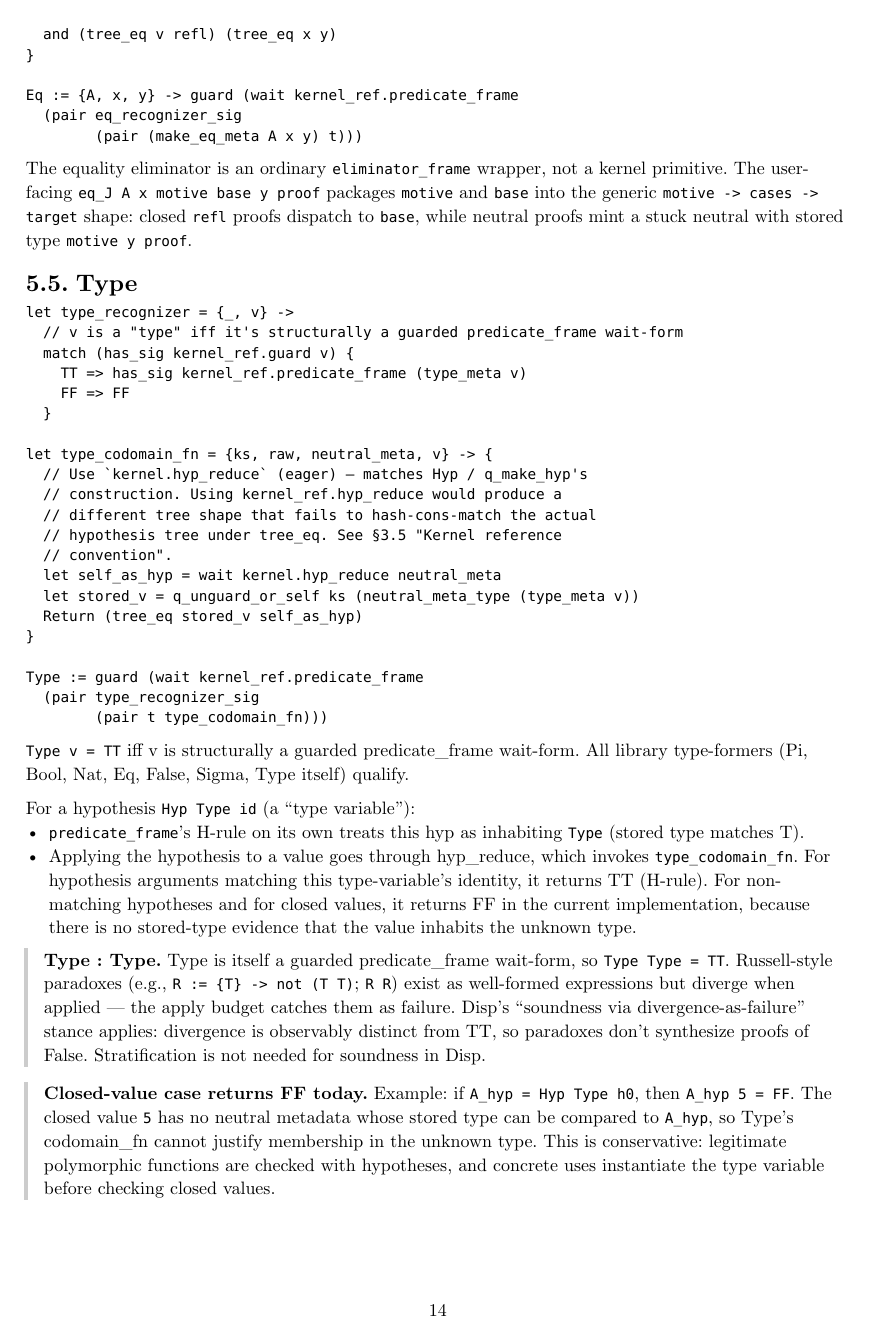
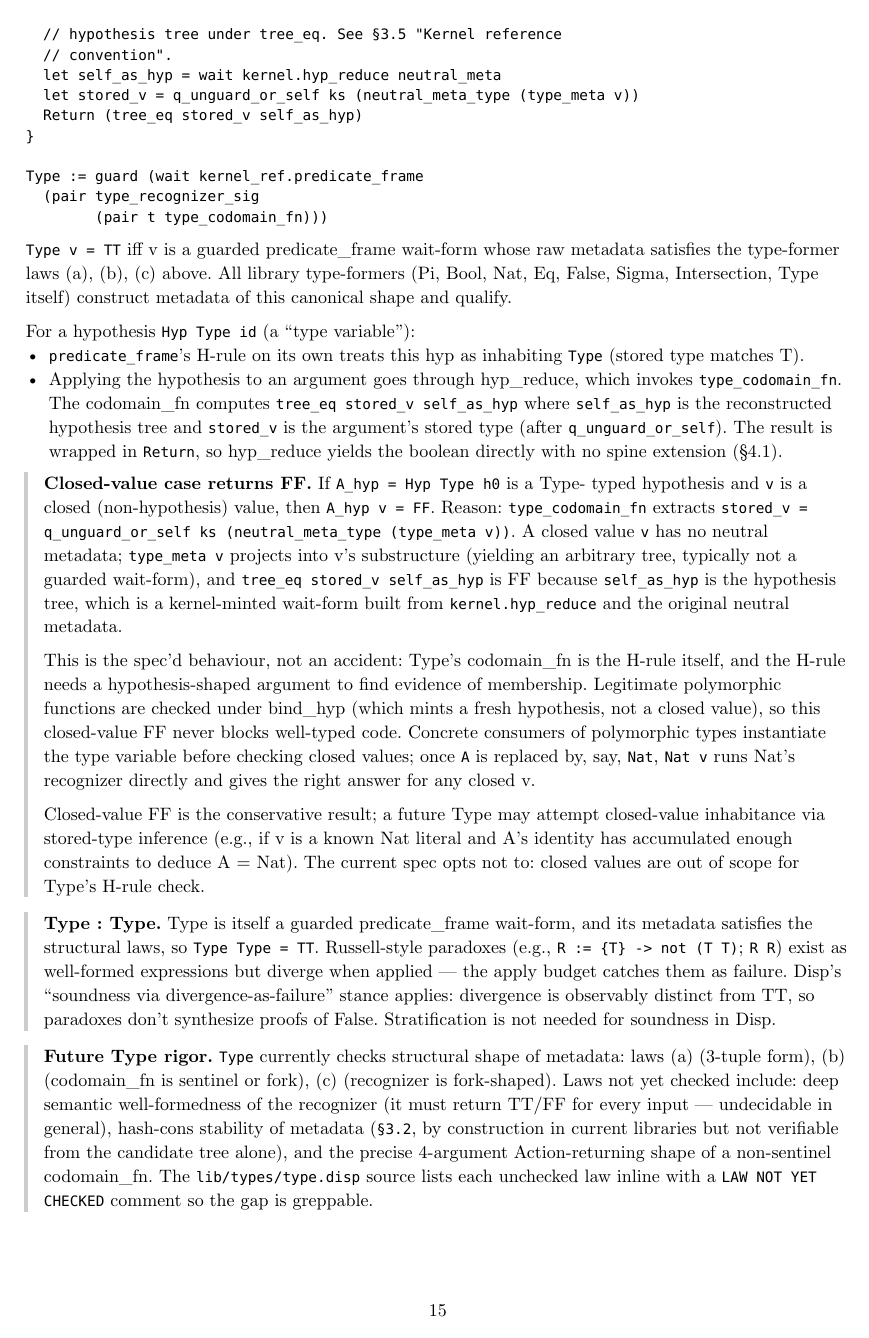
Before and after one commit to libdither/disp, a Typst document (TYPE_THEORY.typ): page 14 of 18 before the commit and page 15 of 19 after it. Compiled offline with Typst 0.15.

Commit message:
Strengthen Type recognizer + formalize InvalidType (D3 / C1 / C2)
D3 — stricter Type:
- type_pf_recognizer now validates the raw 3-tuple metadata of a
  candidate type:
  (a) meta is a fork and pair_snd meta is a fork (canonical
      `pair recognizer (pair params codomain_fn)` shape).
  (b) codomain_fn is either the canonical sentinel `t` or a fork
      (a compiled function tree).
  (c) recognizer slot is a fork (compiled function tree).
- Each unchecked law (deep semantic well-formedness, hash-cons
  stability, 4-arg Action shape of cod_fn) is documented inline
  with a `LAW NOT YET CHECKED` comment.

C1 — formalize InvalidType (Option A):
- Expanded doc comment in lib/kernel/utils.disp explaining why
  `InvalidType := FF` is the right encoding and what shape
  properties the kernel relies on.
- Added `is_invalid_type := tree_eq InvalidType v` accessor, exported
  through the kernel prelude.
- TYPE_THEORY.typ §4.1 gained an InvalidType paragraph spelling out
  the convention.

C2 — document Type's closed-value case:
- TYPE_THEORY.typ §5.5 prose tightened: closed-value FF is now an
  explicit spec behaviour with a derivation, not just an example
  note. The Future-Type-rigor note now reflects the new strictness
  and links to the inline LAW NOT YET CHECKED markers.

Tests: type.test.disp grows from 34 to 60 cases. New tests cover
- forged guarded-predicate_frame metadata in each malformed shape,
- the well-formed-but-dummy metadata acceptance baseline,
- is_invalid_type / tree_eq (InvalidType v) TT / sig negative tests,
- Type-typed hypothesis applied to closed Nat / Bool / leaf returns FF.

All 140 vitest tests continue to pass.

````diff
--- a/TYPE_THEORY.typ
+++ b/TYPE_THEORY.typ
@@ -500,0 +510 @@ protocol (§3.1, §3.4).
+InvalidType := FF
@@ -500,0 +517 @@ protocol (§3.1, §3.4).
+- `q_unguard_or_self ks InvalidType = InvalidType` (no guard sig).
@@ -1030,5 +1075,8 @@ let type_recognizer = {_, v} ->
   match (has_sig kernel_ref.guard v) {
-    TT => has_sig kernel_ref.predicate_frame (type_meta v)
+    TT => match (has_sig kernel_ref.predicate_frame (type_meta v)) {
+      TT => type_metadata_well_formed (type_meta (type_meta v))
+      FF => FF
+    }
     FF => FF
   }
 
@@ -1048,26 +1096,51 @@ Type := guard (wait kernel_ref.predicate_frame
         (pair t type_codomain_fn)))
 ```
 
-`Type v = TT` iff v is structurally a guarded predicate_frame
-wait-form. All library type-formers (Pi, Bool, Nat, Eq, False,
-Sigma, Type itself) qualify.
+`Type v = TT` iff v is a guarded predicate_frame wait-form whose
+raw metadata satisfies the type-former laws (a), (b), (c) above. All
+library type-formers (Pi, Bool, Nat, Eq, False, Sigma, Intersection,
+Type itself) construct metadata of this canonical shape and qualify.
 
 For a hypothesis `Hyp Type id` (a "type variable"):
 - `predicate_frame`'s H-rule on its own treats this hyp as inhabiting
   `Type` (stored type matches T).
-- Applying the hypothesis to a value goes through hyp_reduce, which
-  invokes `type_codomain_fn`. For hypothesis arguments matching this
-  type-variable's identity, it returns TT (H-rule). For non-matching
-  hypotheses and for closed values, it returns FF in the current
-  implementation, because there is no stored-type evidence that the
-  value inhabits the unknown type.
+- Applying the hypothesis to an argument goes through hyp_reduce,
+  which invokes `type_codomain_fn`. The codomain_fn computes
+  `tree_eq stored_v self_as_hyp` where `self_as_hyp` is the
+  reconstructed hypothesis tree and `stored_v` is the argument's
+  stored type (after `q_unguard_or_self`). The result is wrapped in
+  `Return`, so hyp_reduce yields the boolean directly with no spine
+  extension (§4.1).
+
+#note[
+  *Closed-value case returns FF.* If `A_hyp = Hyp Type h0` is a Type-
+  typed hypothesis and `v` is a closed (non-hypothesis) value, then
+  `A_hyp v = FF`. Reason: `type_codomain_fn` extracts
+  `stored_v = q_unguard_or_self ks (neutral_meta_type (type_meta v))`.
+  A closed value `v` has no neutral metadata; `type_meta v` projects
+  into v's substructure (yielding an arbitrary tree, typically not a
+  guarded wait-form), and `tree_eq stored_v self_as_hyp` is FF because
+  `self_as_hyp` is the hypothesis tree, which is a kernel-minted
+  wait-form built from `kernel.hyp_reduce` and the original neutral
+  metadata.
+
+  This is the spec'd behaviour, not an accident: Type's codomain_fn
+  is the H-rule itself, and the H-rule needs a hypothesis-shaped
+  argument to find evidence of membership. Legitimate polymorphic
+  functions are checked under bind_hyp (which mints a fresh
+  hypothesis, not a closed value), so this closed-value FF never
+  blocks well-typed code. Concrete consumers of polymorphic types
+  instantiate the type variable before checking closed values; once
+  `A` is replaced by, say, `Nat`, `Nat v` runs Nat's recognizer
+  directly and gives the right answer for any closed v.
+
+  Closed-value FF is the conservative result; a future Type may
+  attempt closed-value inhabitance via stored-type inference (e.g.,
+  if v is a known Nat literal and A's identity has accumulated
+  enough constraints to deduce A = Nat). The current spec opts not
+  to: closed values are out of scope for Type's H-rule check.
+]
 
 #note[
   *Type : Type.* Type is itself a guarded predicate_frame
-  wait-form, so `Type Type = TT`. Russell-style paradoxes
-  (e.g., `R := {T} -> not (T T)`; `R R`) exist as well-formed
-  expressions but diverge when applied — the apply budget catches
-  them as failure. Disp's "soundness via divergence-as-failure"
-  stance applies: divergence is observably distinct from TT, so
-  paradoxes don't synthesize proofs of False. Stratification is not
-  needed for soundness in Disp.
+  wait-form, and its metadata satisfies the structural laws, so
@@ -1074,13 +1154,14 @@ For a hypothesis `Hyp Type id` (a "type variable"):
 ]
 
 #note[
-  *Closed-value case returns FF today.* Example: if `A_hyp = Hyp Type h0`,
-  then `A_hyp 5 = FF`. The closed value `5` has no neutral metadata
-  whose stored type can be compared to `A_hyp`, so Type's codomain_fn
-  cannot justify membership in the unknown type. This is conservative:
-  legitimate polymorphic functions are checked with hypotheses, and
-  concrete uses instantiate the type variable before checking closed
-  values.
-]
-
-#note[
+  *Future Type rigor.* `Type` currently checks structural shape of
+  metadata: laws (a) (3-tuple form), (b) (codomain_fn is sentinel or
+  fork), (c) (recognizer is fork-shaped). Laws not yet checked
+  include: deep semantic well-formedness of the recognizer (it must
+  return TT/FF for every input — undecidable in general), hash-cons
+  stability of metadata (`§3.2`, by construction in current
+  libraries but not verifiable from the candidate tree alone), and
+  the precise 4-argument Action-returning shape of a non-sentinel
+  codomain_fn. The `lib/types/type.disp` source lists each unchecked
+  law inline with a `LAW NOT YET CHECKED` comment so the gap is
+  greppable.
````
Also changed, not shown: TYPE_THEORY.typ (59 more changed lines), 4 other files.
